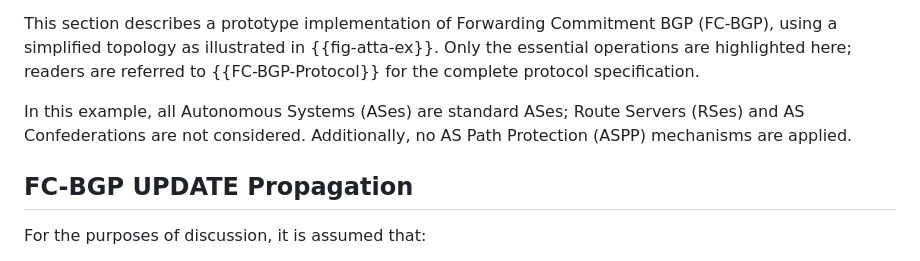
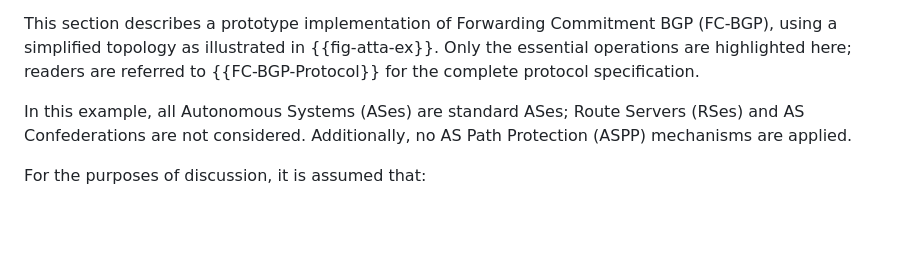
Before and after one commit to FCBGP/FCBGP-experiment, a Markdown page: draft-li-fcbgp-experiment.md, the part around the change. Rendered like a GitHub page; blank space fills up the shorter version.

```diff
--- a/draft-li-fcbgp-experiment.md
+++ b/draft-li-fcbgp-experiment.md
@@ -115,8 +115,6 @@ AS(65536) --> AS(65537) --> AS(65538)
 This section describes a prototype implementation of Forwarding Commitment BGP (FC-BGP), using a simplified topology as illustrated in {{fig-atta-ex}}. Only the essential operations are highlighted here; readers are referred to {{FC-BGP-Protocol}} for the complete protocol specification.
 
 In this example, all Autonomous Systems (ASes) are standard ASes; Route Servers (RSes) and AS Confederations are not considered. Additionally, no AS Path Protection (ASPP) mechanisms are applied.
-
-## FC-BGP UPDATE Propagation
 
 For the purposes of discussion, it is assumed that:
 
```
